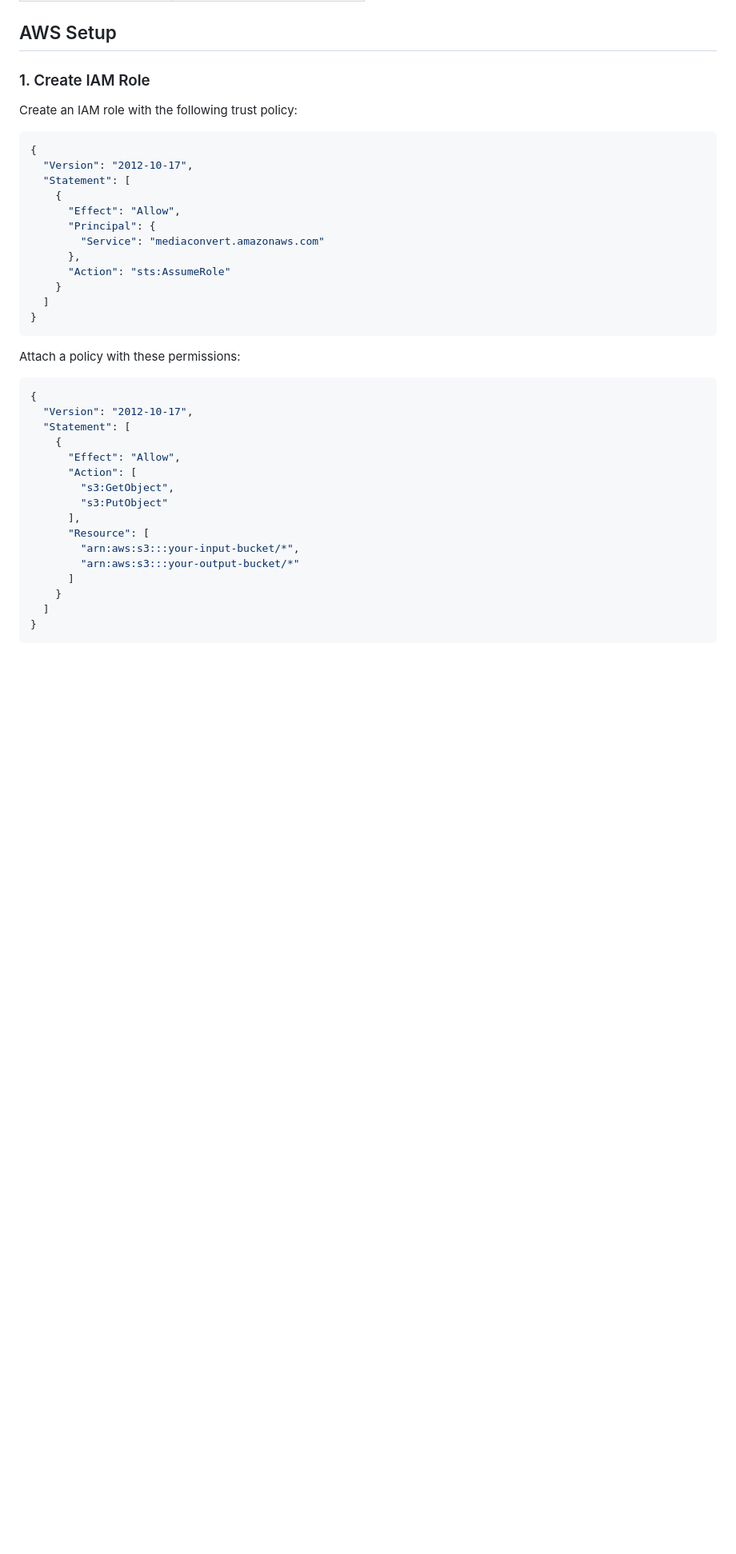
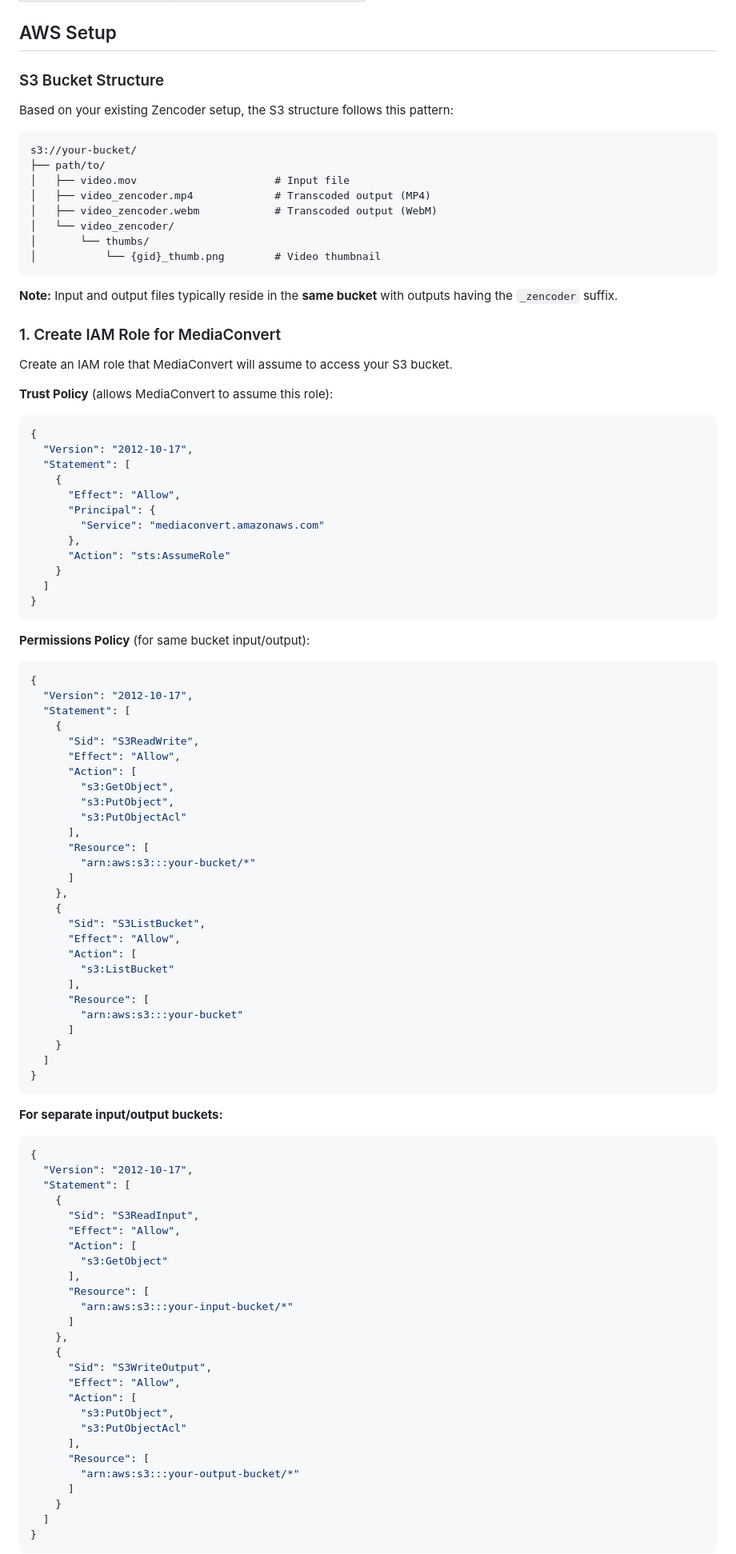
Before and after one commit to spvdev/zencoder_translater, a Markdown page: README.md, the part around one of its changes. Shown at 80% size. GitHub-like rendering; blank space fills up the shorter version.

````diff
--- a/README.md
+++ b/README.md
@@ -203,9 +203,28 @@ curl -X PUT http://localhost:8000/v2/jobs/123/cancel \
 
 ## AWS Setup
 
-### 1. Create IAM Role
+### S3 Bucket Structure
 
-Create an IAM role with the following trust policy:
+Based on your existing Zencoder setup, the S3 structure follows this pattern:
+
+```
+s3://your-bucket/
+├── path/to/
+│   ├── video.mov                      # Input file
+│   ├── video_zencoder.mp4             # Transcoded output (MP4)
+│   ├── video_zencoder.webm            # Transcoded output (WebM)
+│   └── video_zencoder/
+│       └── thumbs/
+│           └── {gid}_thumb.png        # Video thumbnail
+```
+
+**Note:** Input and output files typically reside in the **same bucket** with outputs having the `_zencoder` suffix.
+
+### 1. Create IAM Role for MediaConvert
+
+Create an IAM role that MediaConvert will assume to access your S3 bucket.
+
+**Trust Policy** (allows MediaConvert to assume this role):
 
 ```json
 {
@@ -222,20 +241,62 @@ Create an IAM role with the following trust policy:
 }
 ```
 
-Attach a policy with these permissions:
+**Permissions Policy** (for same bucket input/output):
 
 ```json
 {
   "Version": "2012-10-17",
   "Statement": [
     {
+      "Sid": "S3ReadWrite",
       "Effect": "Allow",
       "Action": [
         "s3:GetObject",
-        "s3:PutObject"
+        "s3:PutObject",
+        "s3:PutObjectAcl"
       ],
       "Resource": [
-        "arn:aws:s3:::your-input-bucket/*",
+        "arn:aws:s3:::your-bucket/*"
+      ]
+    },
+    {
+      "Sid": "S3ListBucket",
+      "Effect": "Allow",
+      "Action": [
+        "s3:ListBucket"
+      ],
+      "Resource": [
+        "arn:aws:s3:::your-bucket"
+      ]
+    }
+  ]
+}
+```
+
+**For separate input/output buckets:**
+
+```json
+{
+  "Version": "2012-10-17",
+  "Statement": [
+    {
+      "Sid": "S3ReadInput",
+      "Effect": "Allow",
+      "Action": [
+        "s3:GetObject"
+      ],
+      "Resource": [
+        "arn:aws:s3:::your-input-bucket/*"
+      ]
+    },
+    {
+      "Sid": "S3WriteOutput",
+      "Effect": "Allow",
+      "Action": [
+        "s3:PutObject",
+        "s3:PutObjectAcl"
+      ],
+      "Resource": [
         "arn:aws:s3:::your-output-bucket/*"
       ]
     }
````
Also changed, not shown: other parts of README.md (+69 -4 lines).
